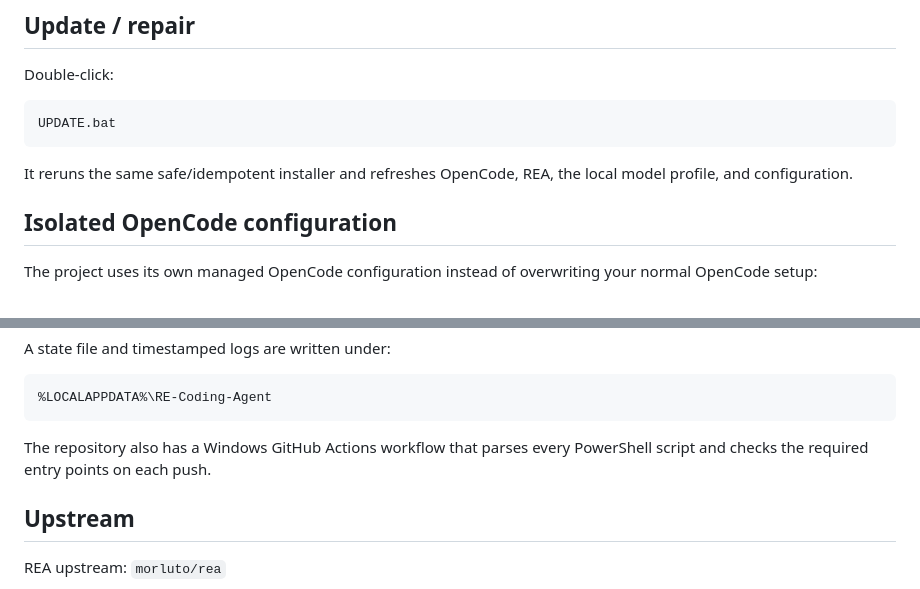
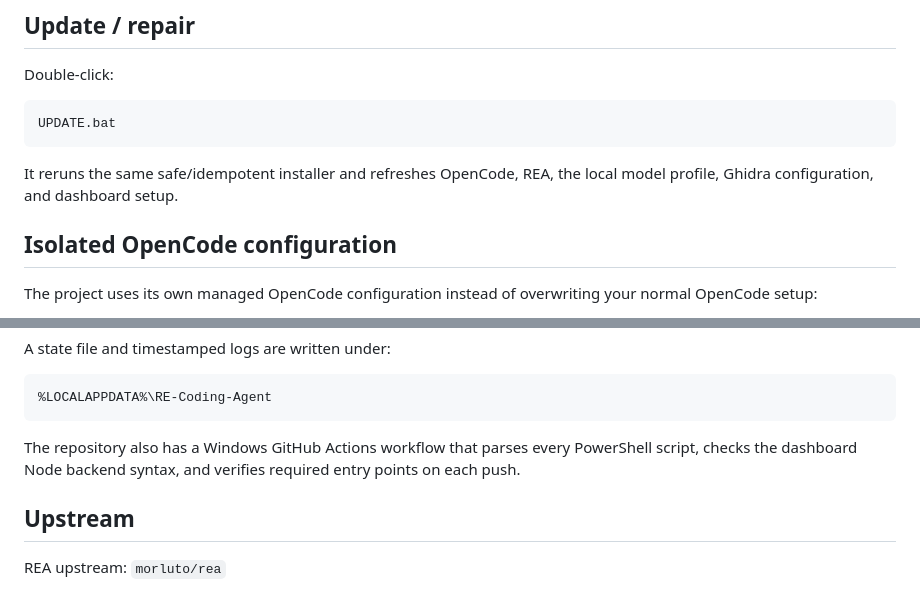
Before and after one commit to kautukade/Coding-Agent-For-RE, a Markdown page: README.md, 2 parts joined by grey strips. Rendered like a GitHub page.

````diff
--- a/README.md
+++ b/README.md
@@ -58,7 +114,7 @@ Double-click:
 UPDATE.bat
 ```
 
-It reruns the same safe/idempotent installer and refreshes OpenCode, REA, the local model profile, and configuration.
+It reruns the same safe/idempotent installer and refreshes OpenCode, REA, the local model profile, Ghidra configuration, and dashboard setup.
 
 ## Isolated OpenCode configuration
 
@@ -152,7 +212,7 @@ A state file and timestamped logs are written under:
 %LOCALAPPDATA%\RE-Coding-Agent
 ```
 
-The repository also has a Windows GitHub Actions workflow that parses every PowerShell script and checks the required entry points on each push.
+The repository also has a Windows GitHub Actions workflow that parses every PowerShell script, checks the dashboard Node backend syntax, and verifies required entry points on each push.
 
 ## Upstream
 
````
Also changed, not shown: other parts of README.md (+71 -11 lines).
